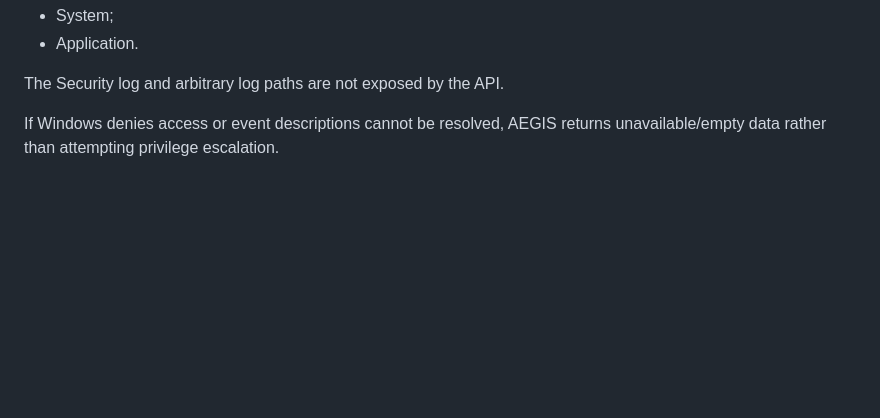
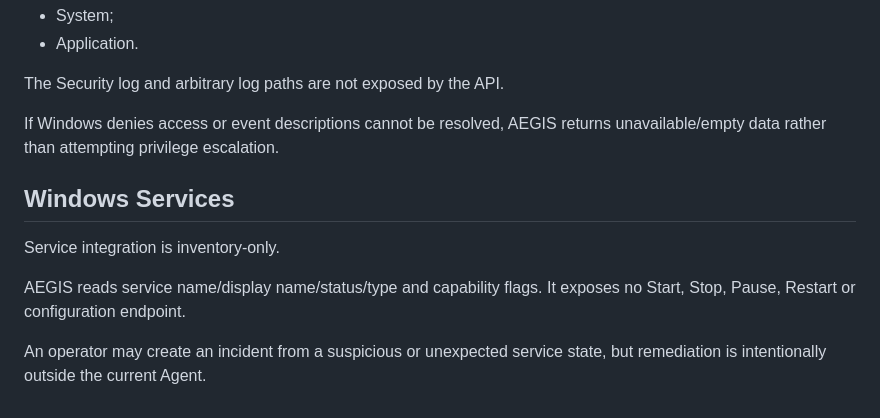
Before and after one commit to romantic52/testik, a Markdown page: docs/SECURITY.md, the part around the change. Drawn GitHub-style; blank space fills up the shorter version.

Commit message:
docs: define read-only service boundary

```diff
--- a/docs/SECURITY.md
+++ b/docs/SECURITY.md
@@ -130,3 +130,12 @@ AEGIS allow-lists only:
 The Security log and arbitrary log paths are not exposed by the API.
 
 If Windows denies access or event descriptions cannot be resolved, AEGIS returns unavailable/empty data rather than attempting privilege escalation.
+
+
+## Windows Services
+
+Service integration is inventory-only.
+
+AEGIS reads service name/display name/status/type and capability flags. It exposes no Start, Stop, Pause, Restart or configuration endpoint.
+
+An operator may create an incident from a suspicious or unexpected service state, but remediation is intentionally outside the current Agent.
```
